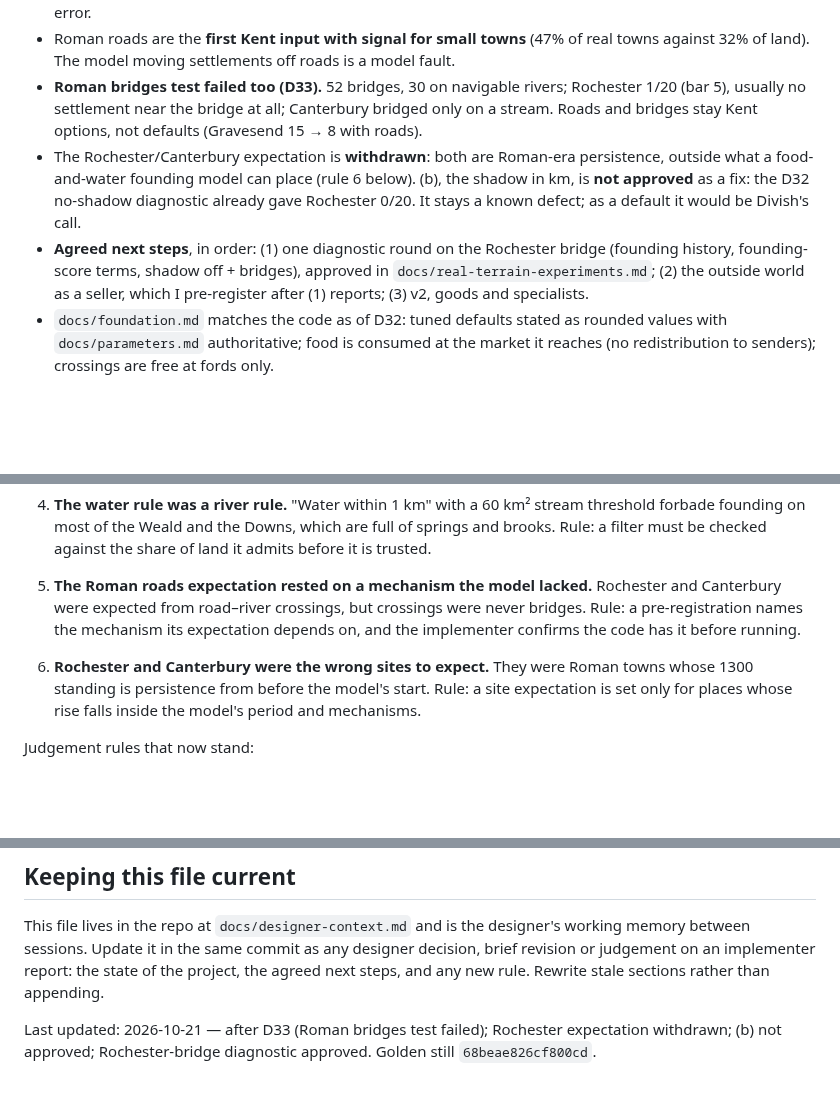
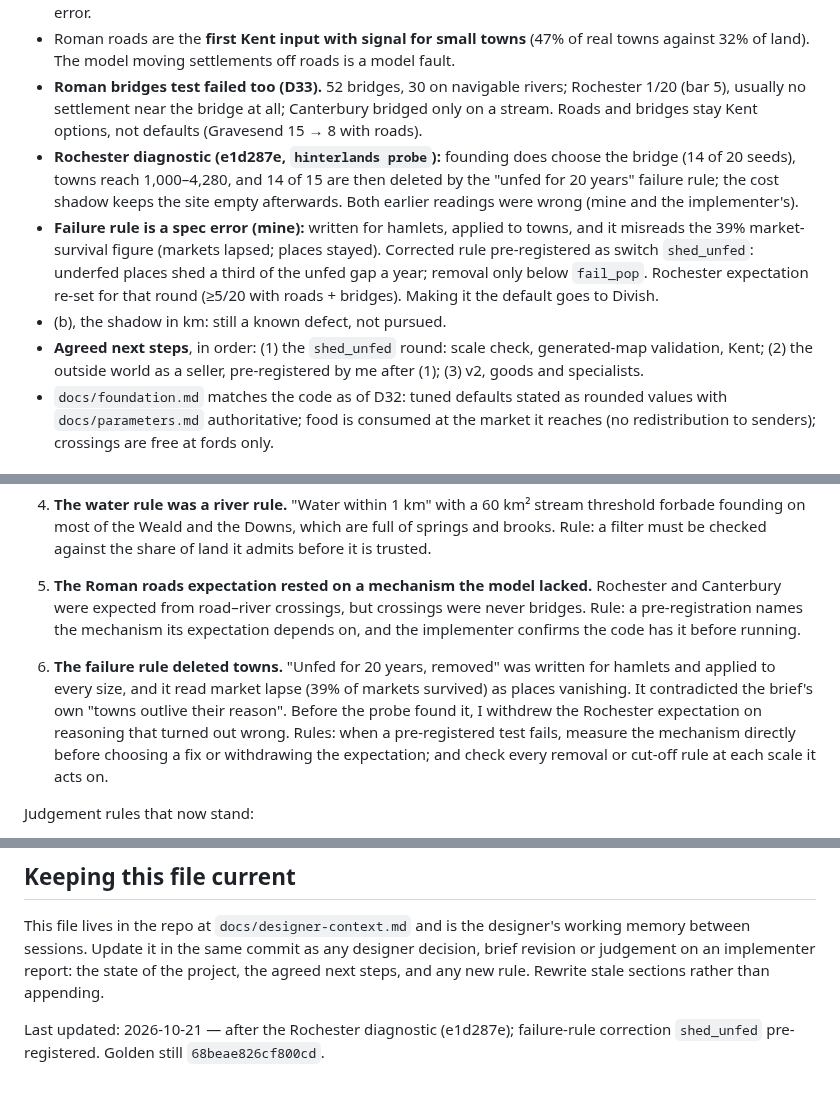
Before and after one commit to tenebrius/Hinterlands, a Markdown page: docs/designer-context.md, 3 parts joined by grey strips. GitHub-like rendering; blank space fills up the shorter version.

```diff
--- a/docs/designer-context.md
+++ b/docs/designer-context.md
@@ -23,8 +23,10 @@ The owner is Divish. He has had projects of this kind fail before from over-ambi
 - **Roman roads test failed (D32).** Itiner-e roads (58 segments, CC BY 4.0) as an initial road set: Rochester 1/20, Canterbury 0/20, settlements on or next to a road 20% (land 32%, real towns 47%), Gravesend largest in only 6 of 20. Causes: the shadow is in travel cost, so roads make neighbours suppress each other; nothing rewards a road site; a road crossing a river pays the full crossing cost because the model has fords but no bridges. The expectation rested on the crossings being special, which the model never made them: my error.
 - Roman roads are the **first Kent input with signal for small towns** (47% of real towns against 32% of land). The model moving settlements off roads is a model fault.
 - **Roman bridges test failed too (D33).** 52 bridges, 30 on navigable rivers; Rochester 1/20 (bar 5), usually no settlement near the bridge at all; Canterbury bridged only on a stream. Roads and bridges stay Kent options, not defaults (Gravesend 15 → 8 with roads).
-- The Rochester/Canterbury expectation is **withdrawn**: both are Roman-era persistence, outside what a food-and-water founding model can place (rule 6 below). (b), the shadow in km, is **not approved** as a fix: the D32 no-shadow diagnostic already gave Rochester 0/20. It stays a known defect; as a default it would be Divish's call.
-- **Agreed next steps**, in order: (1) one diagnostic round on the Rochester bridge (founding history, founding-score terms, shadow off + bridges), approved in `docs/real-terrain-experiments.md`; (2) the outside world as a seller, which I pre-register after (1) reports; (3) v2, goods and specialists.
+- **Rochester diagnostic (e1d287e, `hinterlands probe`):** founding does choose the bridge (14 of 20 seeds), towns reach 1,000–4,280, and 14 of 15 are then deleted by the "unfed for 20 years" failure rule; the cost shadow keeps the site empty afterwards. Both earlier readings were wrong (mine and the implementer's).
+- **Failure rule is a spec error (mine):** written for hamlets, applied to towns, and it misreads the 39% market-survival figure (markets lapsed; places stayed). Corrected rule pre-registered as switch `shed_unfed`: underfed places shed a third of the unfed gap a year; removal only below `fail_pop`. Rochester expectation re-set for that round (≥5/20 with roads + bridges). Making it the default goes to Divish.
+- (b), the shadow in km: still a known defect, not pursued.
+- **Agreed next steps**, in order: (1) the `shed_unfed` round: scale check, generated-map validation, Kent; (2) the outside world as a seller, pre-registered by me after (1); (3) v2, goods and specialists.
 - `docs/foundation.md` matches the code as of D32: tuned defaults stated as rounded values with `docs/parameters.md` authoritative; food is consumed at the market it reaches (no redistribution to senders); crossings are free at fords only.
 
 ## What the Kent test taught, and the rules that came out of it
@@ -38,7 +40,7 @@ Six of my specification choices have been wrong, all caught by the real-terrain
 
 5. **The Roman roads expectation rested on a mechanism the model lacked.** Rochester and Canterbury were expected from road–river crossings, but crossings were never bridges. Rule: a pre-registration names the mechanism its expectation depends on, and the implementer confirms the code has it before running.
 
-6. **Rochester and Canterbury were the wrong sites to expect.** They were Roman towns whose 1300 standing is persistence from before the model's start. Rule: a site expectation is set only for places whose rise falls inside the model's period and mechanisms.
+6. **The failure rule deleted towns.** "Unfed for 20 years, removed" was written for hamlets and applied to every size, and it read market lapse (39% of markets survived) as places vanishing. It contradicted the brief's own "towns outlive their reason". Before the probe found it, I withdrew the Rochester expectation on reasoning that turned out wrong. Rules: when a pre-registered test fails, measure the mechanism directly before choosing a fix or withdrawing the expectation; and check every removal or cut-off rule at each scale it acts on.
 
 Judgement rules that now stand:
 
@@ -80,4 +82,4 @@ Messages go by the channel rules in `CLAUDE.md`.
 
 This file lives in the repo at `docs/designer-context.md` and is the designer's working memory between sessions. Update it in the same commit as any designer decision, brief revision or judgement on an implementer report: the state of the project, the agreed next steps, and any new rule. Rewrite stale sections rather than appending.
 
-Last updated: 2026-10-21 — after D33 (Roman bridges test failed); Rochester expectation withdrawn; (b) not approved; Rochester-bridge diagnostic approved. Golden still `68beae826cf800cd`.
+Last updated: 2026-10-21 — after the Rochester diagnostic (e1d287e); failure-rule correction `shed_unfed` pre-registered. Golden still `68beae826cf800cd`.
```
Also changed, not shown: docs/real-terrain-experiments.md (+23 -0 lines).
